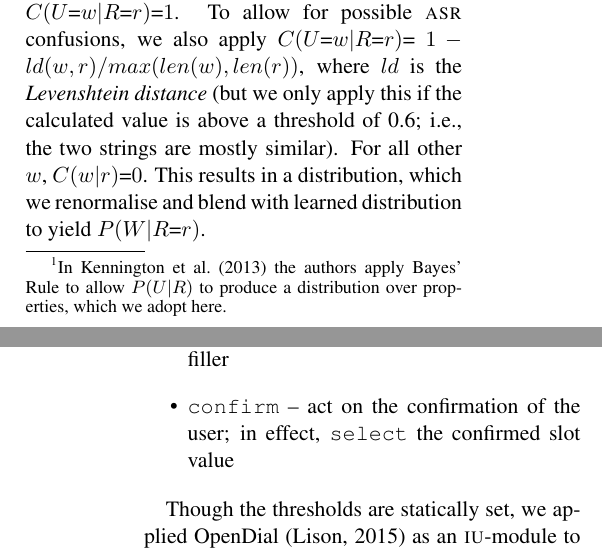
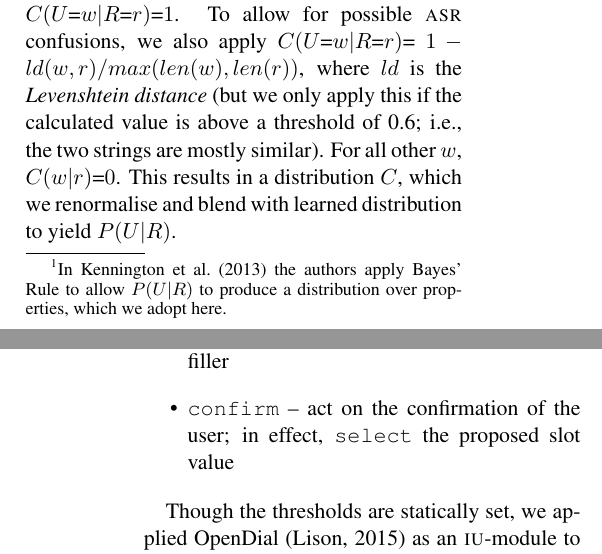
Before and after one commit to bakuzen/diatree, a LaTeX paper (Papers/SigDial2016/030_diatree_sigdial16.tex): two parts of the columns of pages 3 and 4 of 10, joined at a grey line, cut so that both start at the same text. Compiled offline with pdfLaTeX.

Commit message:
once more through, minor yet important changes about the formulation

```diff
--- a/Papers/SigDial2016/030_diatree_sigdial16.tex
+++ b/Papers/SigDial2016/030_diatree_sigdial16.tex
@@ -138,7 +138,7 @@ That is, $P(I|U)$ is the probability of the intent $I$ (i.e., a frame slot) behi
 
 % All properties in $R$ receive probaibility mass from the learned sub-model $P(U|R)$, but to allow our system to function with minimal amounts of training data, we apply a simple rule: if some $r \in R$ and $w \in U$ are such that $r\doteq w$  (where $\doteq$ is string equality; e.g., an intent has the property of \texttt{pasta} and the word \emph{pasta} is uttered), then $P(U$=$w|R$=r$)$=$1$. To allow for possible \asr\ errors, we also apply an edit distance calculation between the words from \asr\ and the properties using \emph{Levenshtein distance} ($ld$) on the character sequences: $P(U$=$w|R$=$r)$=$1 - ld(w,r) / max(len(w),len(r))$ where the $ld$ is normalised by the length of the longest sequence (but we only apply this if the calculated value is above a threshold of 0.6; i.e., the two strings are mostly similar). Applying these three steps produces a distribution for $P(U|R)$, which is re-normalised to sum to one.
 
-We  further apply a simple rule to add in a-priori knowledge: if some $r \in R$ and $w \in U$ are such that $r\doteq w$  (where $\doteq$ is string equality; e.g., an intent has the property of \texttt{pasta} and the word \emph{pasta} is uttered), then we set $C(U$=$w|R$=$r)$=$1$. To allow for possible \asr\ confusions, we also apply $C(U$=$w|R$=$r)$= $1 - ld(w,r) / max(len(w),len(r))$, where $ld$ is the \emph{Levenshtein distance} (but we only apply this if the calculated value is above a threshold of 0.6; i.e., the two strings are mostly similar). For all other $w$, $C(w|r)$=$0$. This results in a distribution, which we renormalise and blend with learned distribution to yield $P(W|R$=$r)$.
+We  further apply a simple rule to add in a-priori knowledge: if some $r\in R$ and $w \in U$ are such that $r\doteq w$  (where $\doteq$ is string equality; e.g., an intent has the property of \texttt{pasta} and the word \emph{pasta} is uttered), then we set $C(U$=$w|R$=$r)$=$1$. To allow for possible \asr\ confusions, we also apply $C(U$=$w|R$=$r)$= $1 - ld(w,r) / max(len(w),len(r))$, where $ld$ is the \emph{Levenshtein distance} (but we only apply this if the calculated value is above a threshold of 0.6; i.e., the two strings are mostly similar). For all other $w$, $C(w|r)$=$0$. This results in a distribution $C$, which we renormalise and blend with learned distribution to yield $P(U|R)$.
 
 We apply an instantiation of \sium\ for each slot. The candidate slots which are processed depends on the state of the dialogue; only slots represented by visible nodes are considered, thereby reducing the possible frames that could be predicted. At each word increment, the updated slots (and their corresponding) distributions are given to the \dm, which will now be explained.
 
@@ -150,7 +150,7 @@ The \dm\ plays a crucial role in our \sds: as well as determining \emph{how} to
  \item \texttt{wait} -- wait for more information (i.e., for the next word) %don't act until more information is forthcoming
  \item \texttt{select} -- as the \nlu\ is confident enough, fill the slot can with the argmax from \nlu %the \nlu\ is confident enough that a slot can be filled with the argmax for this slot from \nlu.
  \item \texttt{request} -- signal a (yes/no) clarification request on the current slot and the proposed filler%the dialogue has reached a state where the system has asked for a (yes/no) clarification request
- \item \texttt{confirm} -- act on the confirmation of the user; in effect, \texttt{select} the confirmed slot value%the user has responded to the clarification request (which acts similar to a \texttt{select})
+ \item \texttt{confirm} -- act on the confirmation of the user; in effect, \texttt{select} the proposed slot value%the user has responded to the clarification request (which acts similar to a \texttt{select})
 \end{itemize}
 
 Though the thresholds are statically set, we applied OpenDial \cite{Lison2015a} as an \iu-module to perform the task of the \dm\ with the future goal that these values could be adjusted through reinforcement learning (which OpenDial could provide). The \dm\ processes and makes a decision for \emph{each slot}, with the assumption that only one slot out of all that are processed will result in an non-\texttt{wait} action (though this is not enforced).
```
Also changed, not shown: Papers/SigDial2016/030_diatree_sigdial16.pdf, Papers/SigDial2016/030_diatree_sigdial16.tex (2 more changed lines).
